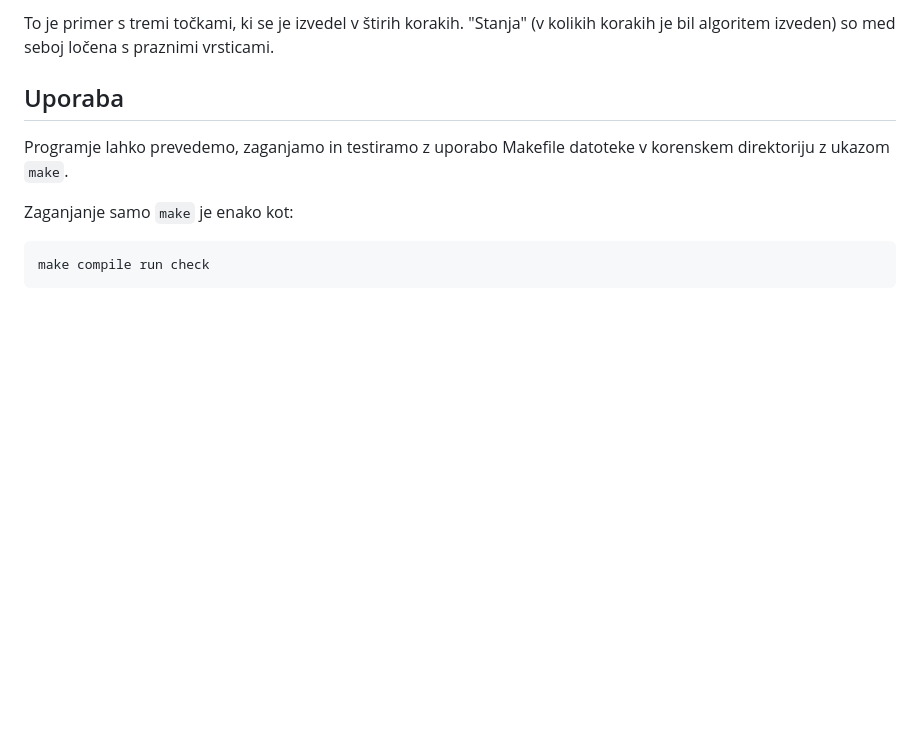
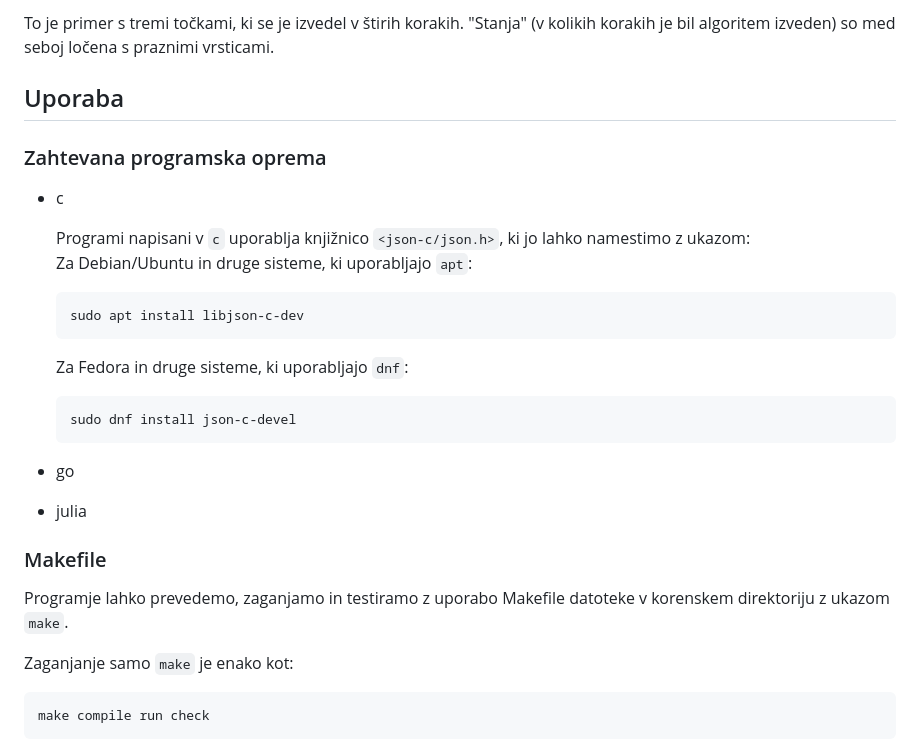
Before and after one commit to gabrijelokorn/ParallelNP, a Markdown page: README.md, the part around the change printed below. Drawn GitHub-style; blank space fills up the shorter version.

Commit message:
docs: added prerequsites for running make

````diff
--- a/README.md
+++ b/README.md
@@ -131,6 +130,23 @@ V sledečih datotekah so prikazani rezultati izvajanja:
 To je primer s tremi točkami, ki se je izvedel v štirih korakih. "Stanja" (v kolikih korakih je bil algoritem izveden) so med seboj ločena s praznimi vrsticami.
 
 ## Uporaba
+
+### Zahtevana programska oprema
+- c
+
+    Programi napisani v `c` uporablja knjižnico `<json-c/json.h>`, ki jo lahko namestimo z ukazom:\
+    Za Debian/Ubuntu in druge sisteme, ki uporabljajo `apt`:
+    ```bash
+    sudo apt install libjson-c-dev
+    ```
+    Za Fedora in druge sisteme, ki uporabljajo `dnf`:
+    ```
+    sudo dnf install json-c-devel
+    ```
+- go
+
+- julia
+### Makefile
 Programje lahko prevedemo, zaganjamo in testiramo z uporabo Makefile datoteke v korenskem direktoriju z ukazom `make`.
 
 Zaganjanje samo `make` je enako kot:
````
Also changed, not shown: other parts of README.md (+0 -1 lines).
